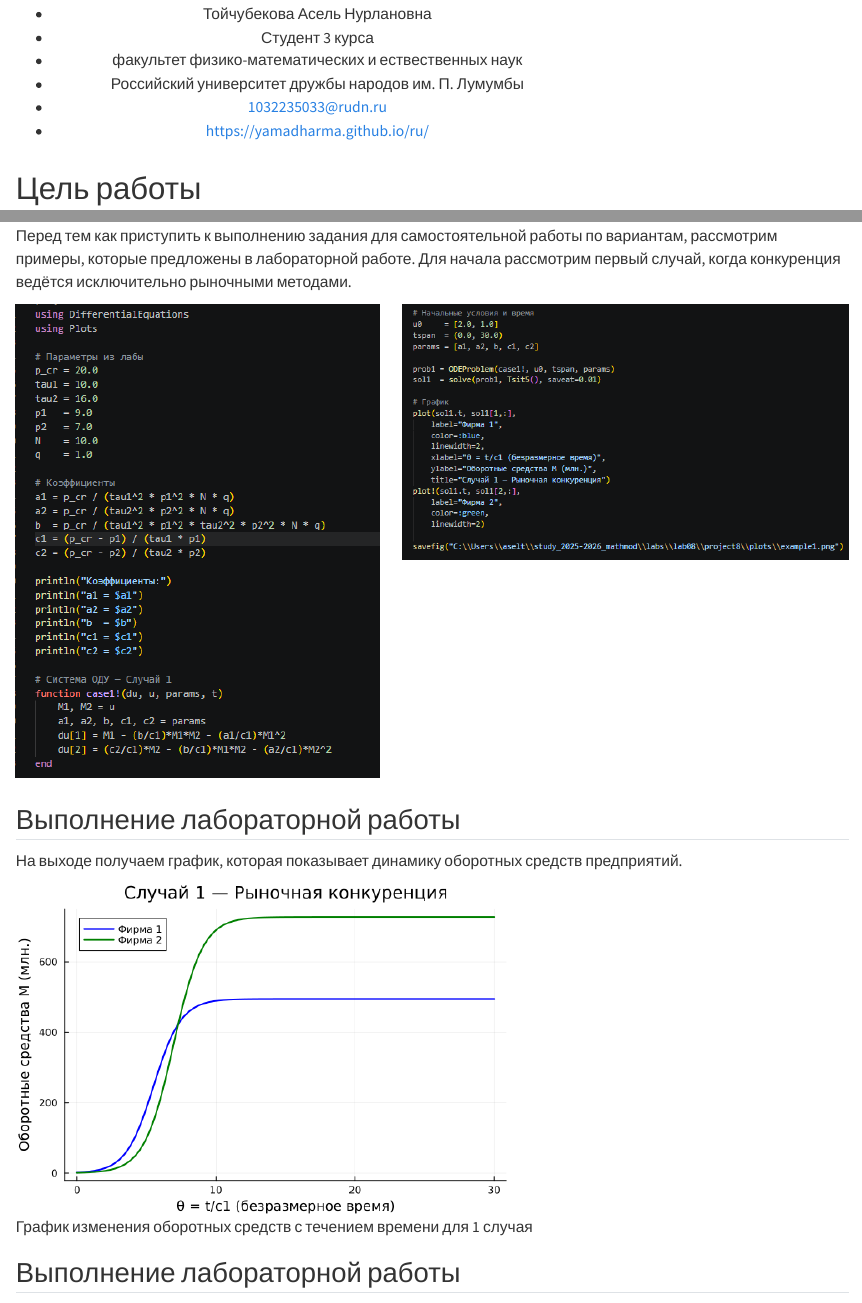
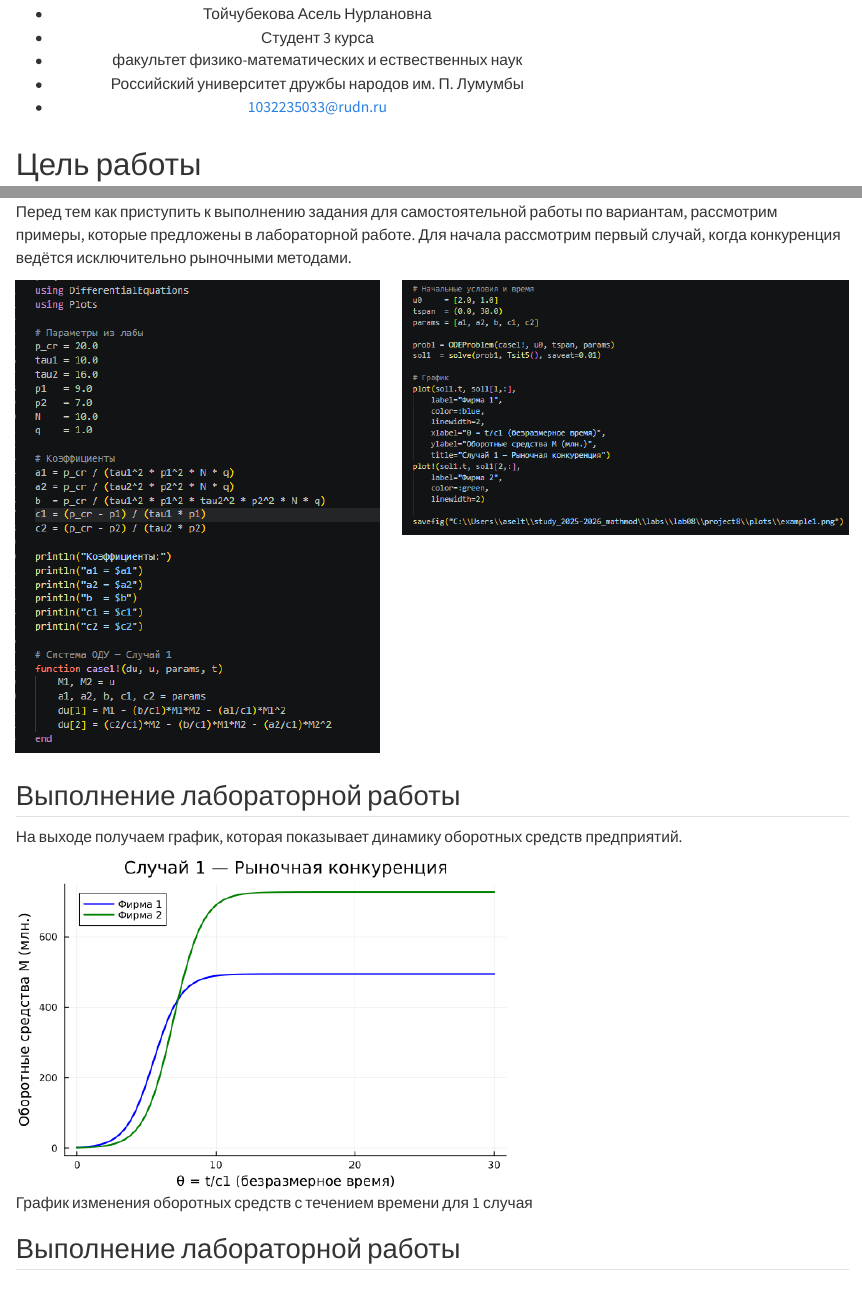
Before and after one commit to aselt354/study_2025-2026_mathmod, a Quarto document (labs/lab08/presentation/mathmod--lab08--presentation.qmd): the page in a window 1100 px wide, from 360 px down, and a second part further down, joined at a grey line. Rendered offline with R 4.5, knitr and Pandoc in place of Quarto, with nearby package versions; the code chunks are not run, so their results and figures are left out.

Commit message:
Update mathmod--lab08--presentation.qmd

```diff
--- a/labs/lab08/presentation/mathmod--lab08--presentation.qmd
+++ b/labs/lab08/presentation/mathmod--lab08--presentation.qmd
@@ -31,7 +31,6 @@ date-format: "YYYY-MM-DD" # Example: 2025-09-06
   * факультет физико-математических и ествественных наук
   * Российский университет дружбы народов им. П. Лумумбы
   * [1032235033@rudn.ru](mailto:1032235033@rudn.ru)
-  * <https://yamadharma.github.io/ru/>
 
 :::
 ::: {.column width="30%"}
```
